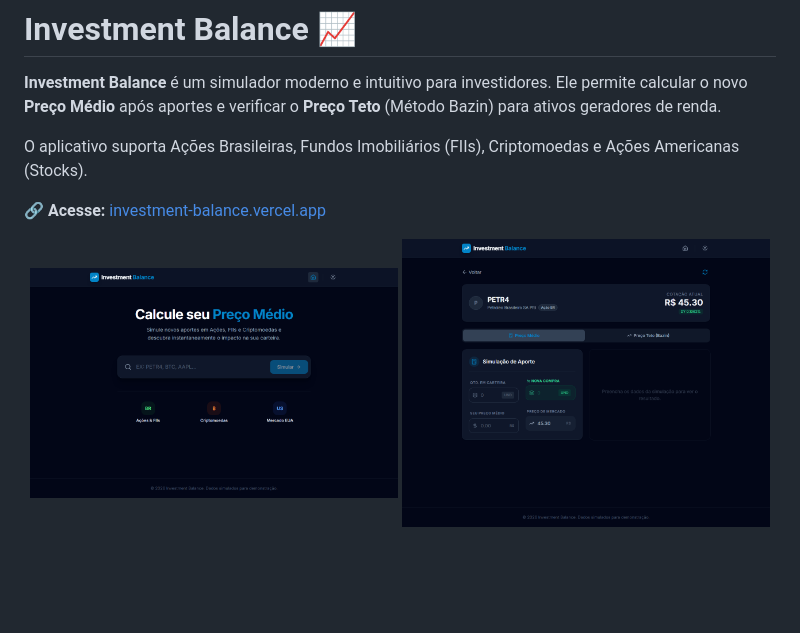
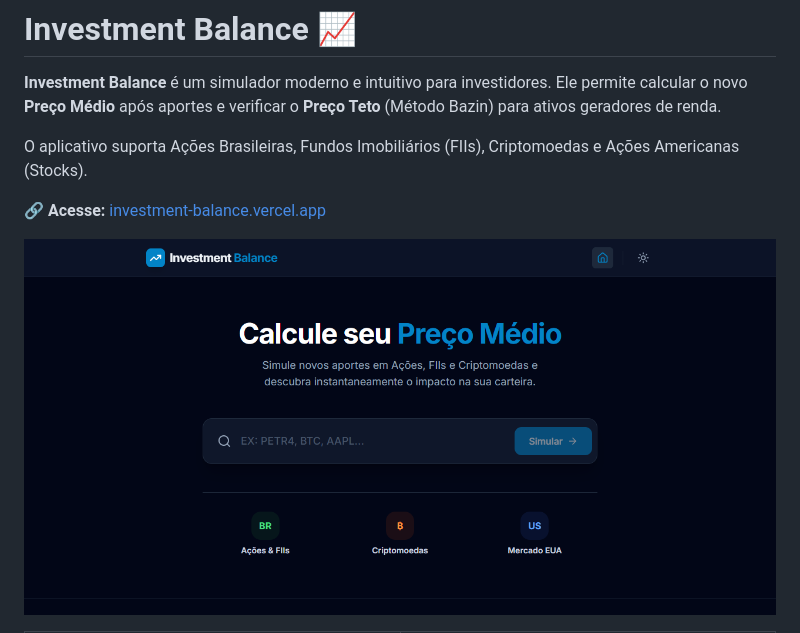
Before and after one commit to Miguel-de-Castro/investment-balance, a Markdown page: README.md, the part around one of its changes. Drawn GitHub-style; pictures changed too: docs/home.png, docs/simulator.png; blank space fills up the shorter version.

```diff
--- a/README.md
+++ b/README.md
@@ -7,6 +7,5 @@ O aplicativo suporta Ações Brasileiras, Fundos Imobiliários (FIIs), Criptomoe
 🔗 **Acesse:** [investment-balance.vercel.app](https://investment-balance.vercel.app/)
 
 <p align="center">
-  <img src="docs/home.png" alt="Tela inicial do Investment Balance" width="49%" />
-  <img src="docs/simulator.png" alt="Simulador de preço médio para PETR4" width="49%" />
+  <img src="docs/home.png" alt="Tela inicial do Investment Balance" width="100%" />
 </p>
```
Also changed, not shown: other parts of README.md (+11 -0 lines), docs/bazin.png (added).
